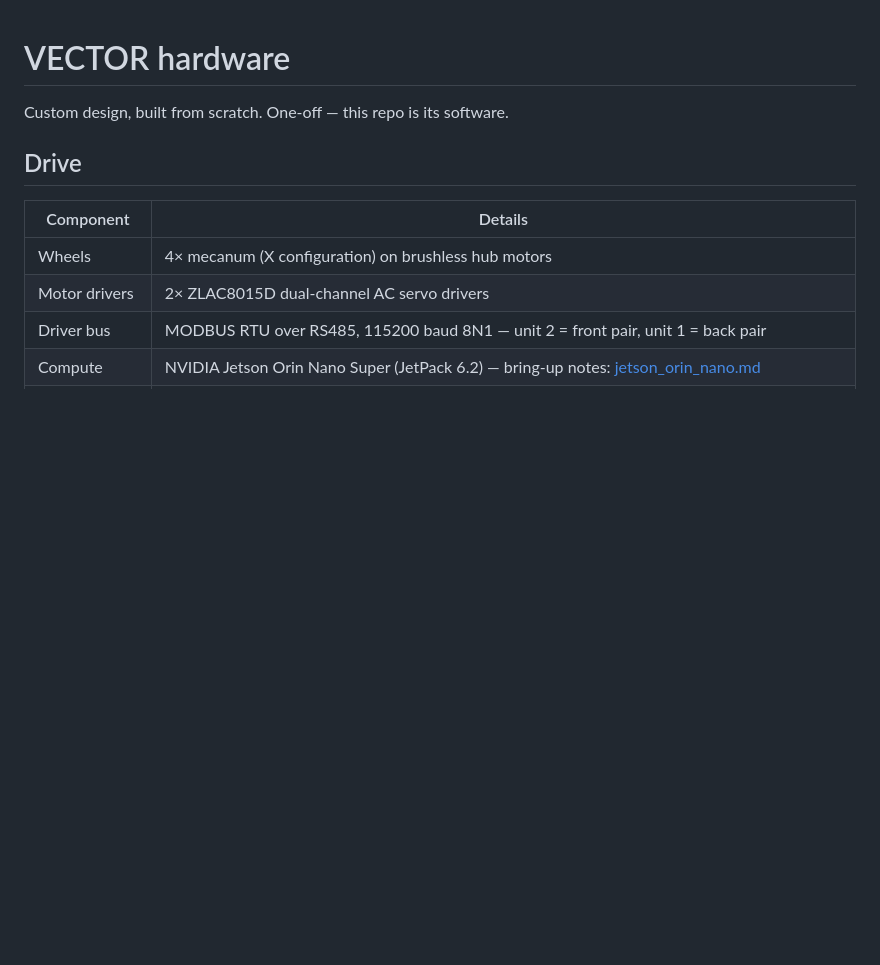
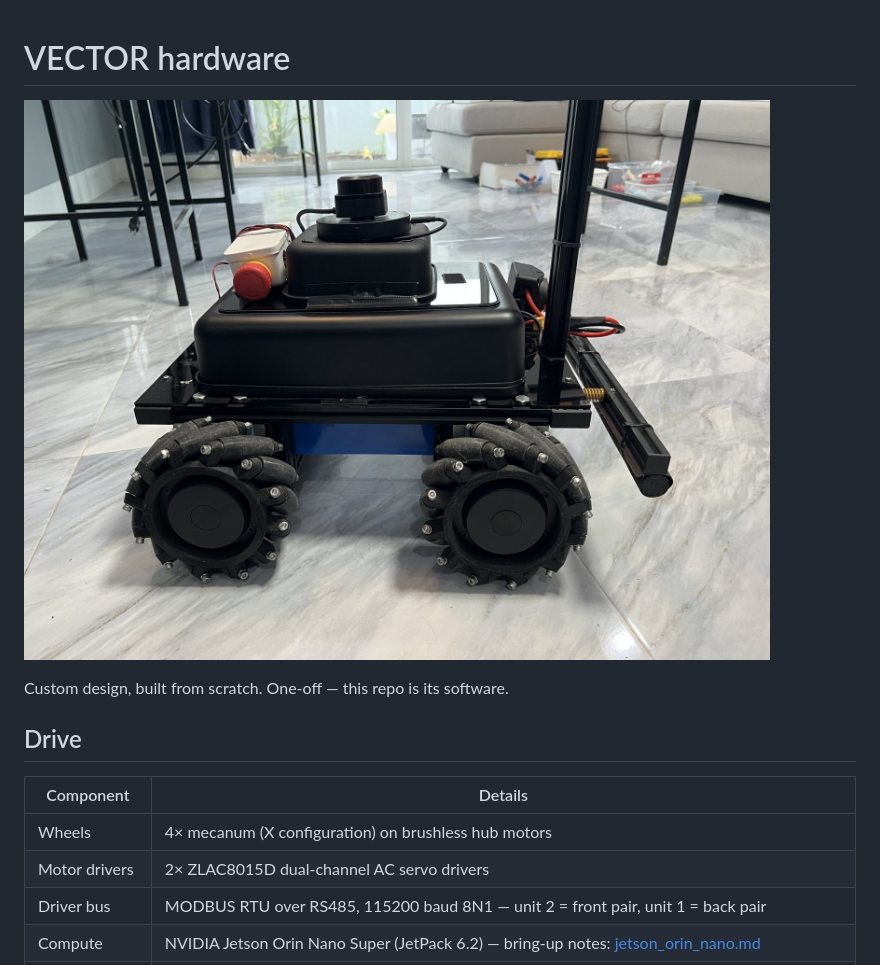
Before and after one commit to metrox-eth/vector-dimos, a Markdown page: docs/hardware.md, the part around the change. Rendered like a GitHub page; blank space fills up the shorter version.

```diff
--- a/docs/hardware.md
+++ b/docs/hardware.md
@@ -1,4 +1,6 @@
 # VECTOR hardware
+
+![VECTOR, 2026-08-23: mecanum wheels on hub motors, RealSense D455F on the folding mast, RPLIDAR C1 on the lid, e-stop, Jetson Orin Nano inside](images/vector.jpg)
 
 Custom design, built from scratch. One-off — this repo is its software.
 
```
Also changed, not shown: README.md (+50 -1 lines), docs/images/vector_banner.jpg (added), 1 other file.
